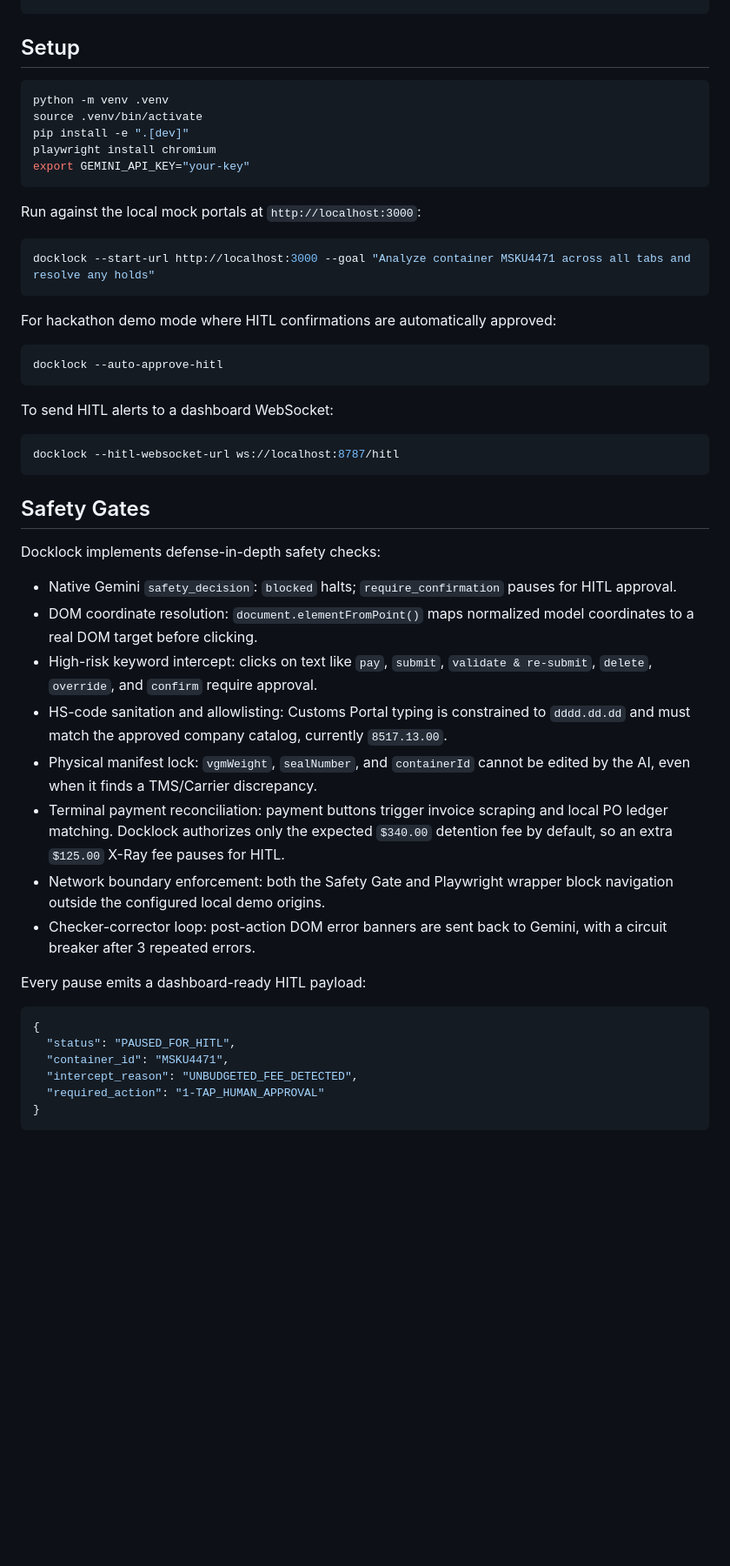
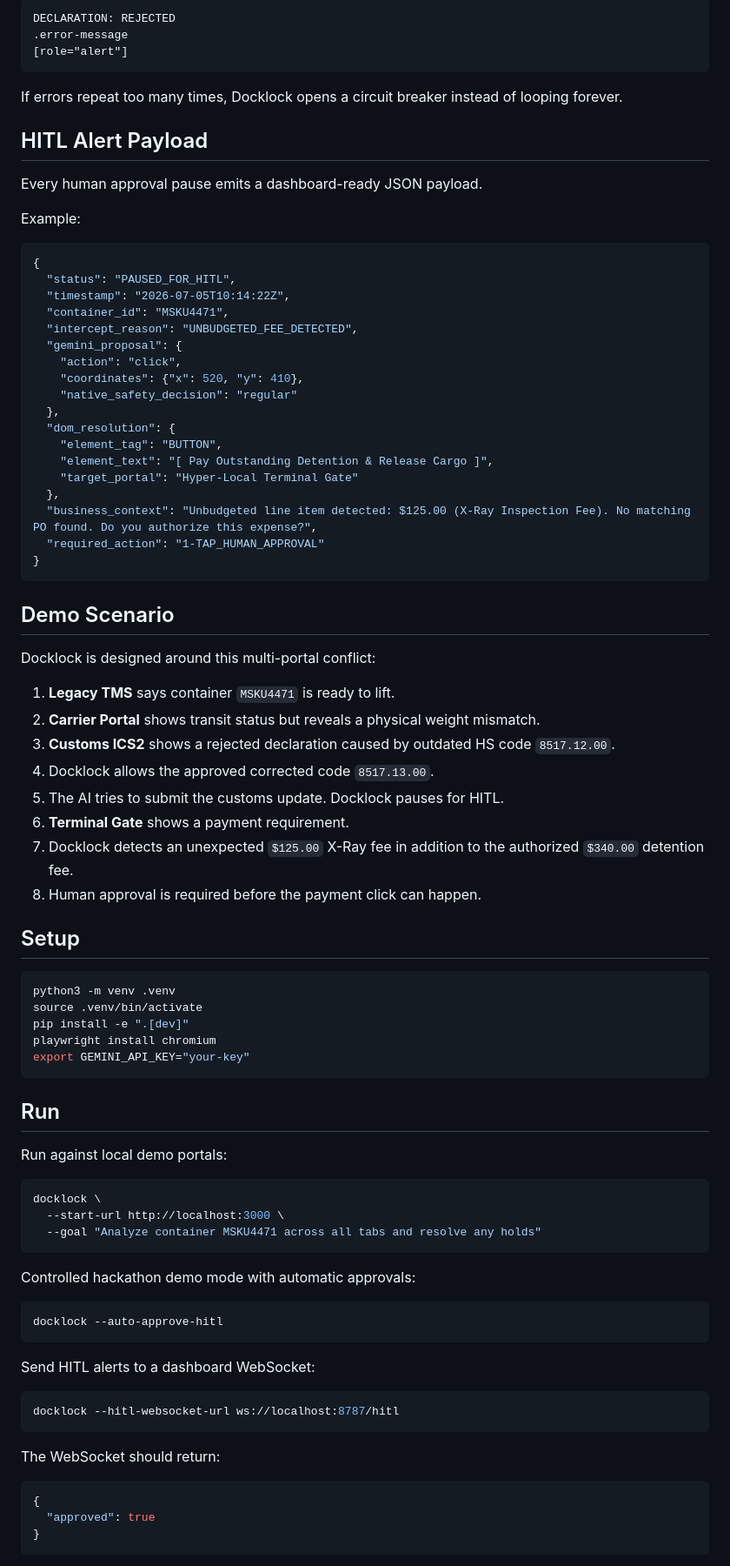
Before and after one commit to obirn/raise-summit, a Markdown page: README.md, the part around one of its changes. Shown at 87% size. Rendered like a GitHub page; blank space fills up the shorter version.

Commit message:
Clarify Docklock README for reviewers

````diff
--- a/README.md
+++ b/README.md
@@ -31,52 +252,88 @@ The important invariant is simple: **Gemini never touches Playwright directly.**
+```text
+DECLARATION: REJECTED
+.error-message
+[role="alert"]
+```
+
+If errors repeat too many times, Docklock opens a circuit breaker instead of looping forever.
+
+## HITL Alert Payload
+
+Every human approval pause emits a dashboard-ready JSON payload.
+
+Example:
+
+```json
+{
+  "status": "PAUSED_FOR_HITL",
+  "timestamp": "2026-07-05T10:14:22Z",
+  "container_id": "MSKU4471",
+  "intercept_reason": "UNBUDGETED_FEE_DETECTED",
+  "gemini_proposal": {
+    "action": "click",
+    "coordinates": {"x": 520, "y": 410},
+    "native_safety_decision": "regular"
+  },
+  "dom_resolution": {
+    "element_tag": "BUTTON",
+    "element_text": "[ Pay Outstanding Detention & Release Cargo ]",
+    "target_portal": "Hyper-Local Terminal Gate"
+  },
+  "business_context": "Unbudgeted line item detected: $125.00 (X-Ray Inspection Fee). No matching PO found. Do you authorize this expense?",
+  "required_action": "1-TAP_HUMAN_APPROVAL"
+}
+```
+
+## Demo Scenario
+
+Docklock is designed around this multi-portal conflict:
+
+1. **Legacy TMS** says container `MSKU4471` is ready to lift.
+2. **Carrier Portal** shows transit status but reveals a physical weight mismatch.
+3. **Customs ICS2** shows a rejected declaration caused by outdated HS code `8517.12.00`.
+4. Docklock allows the approved corrected code `8517.13.00`.
+5. The AI tries to submit the customs update. Docklock pauses for HITL.
+6. **Terminal Gate** shows a payment requirement.
+7. Docklock detects an unexpected `$125.00` X-Ray fee in addition to the authorized `$340.00` detention fee.
+8. Human approval is required before the payment click can happen.
+
 ## Setup
 
 ```bash
-python -m venv .venv
+python3 -m venv .venv
 source .venv/bin/activate
 pip install -e ".[dev]"
 playwright install chromium
 export GEMINI_API_KEY="your-key"
 ```
 
-Run against the local mock portals at `http://localhost:3000`:
+## Run
+
+Run against local demo portals:
 
 ```bash
-docklock --start-url http://localhost:3000 --goal "Analyze container MSKU4471 across all tabs and resolve any holds"
+docklock \
+  --start-url http://localhost:3000 \
+  --goal "Analyze container MSKU4471 across all tabs and resolve any holds"
 ```
 
-For hackathon demo mode where HITL confirmations are automatically approved:
+Controlled hackathon demo mode with automatic approvals:
 
 ```bash
 docklock --auto-approve-hitl
 ```
 
-To send HITL alerts to a dashboard WebSocket:
+Send HITL alerts to a dashboard WebSocket:
 
 ```bash
 docklock --hitl-websocket-url ws://localhost:8787/hitl
 ```
 
-## Safety Gates
-
-Docklock implements defense-in-depth safety checks:
-
-- Native Gemini `safety_decision`: `blocked` halts; `require_confirmation` pauses for HITL approval.
-- DOM coordinate resolution: `document.elementFromPoint()` maps normalized model coordinates to a real DOM target before clicking.
-- High-risk keyword intercept: clicks on text like `pay`, `submit`, `validate & re-submit`, `delete`, `override`, and `confirm` require approval.
-- HS-code sanitation and allowlisting: Customs Portal typing is constrained to `dddd.dd.dd` and must match the approved company catalog, currently `8517.13.00`.
-- Physical manifest lock: `vgmWeight`, `sealNumber`, and `containerId` cannot be edited by the AI, even when it finds a TMS/Carrier discrepancy.
-- Terminal payment reconciliation: payment buttons trigger invoice scraping and local PO ledger matching. Docklock authorizes only the expected `$340.00` detention fee by default, so an extra `$125.00` X-Ray fee pauses for HITL.
-- Network boundary enforcement: both the Safety Gate and Playwright wrapper block navigation outside the configured local demo origins.
-- Checker-corrector loop: post-action DOM error banners are sent back to Gemini, with a circuit breaker after 3 repeated errors.
-
-Every pause emits a dashboard-ready HITL payload:
+The WebSocket should return:
 
 ```json
 {
-  "status": "PAUSED_FOR_HITL",
-  "container_id": "MSKU4471",
-  "intercept_reason": "UNBUDGETED_FEE_DETECTED",
-  "required_action": "1-TAP_HUMAN_APPROVAL"
+  "approved": true
 }
 ```
 
````
Also changed, not shown: other parts of README.md (+252 -13 lines).
